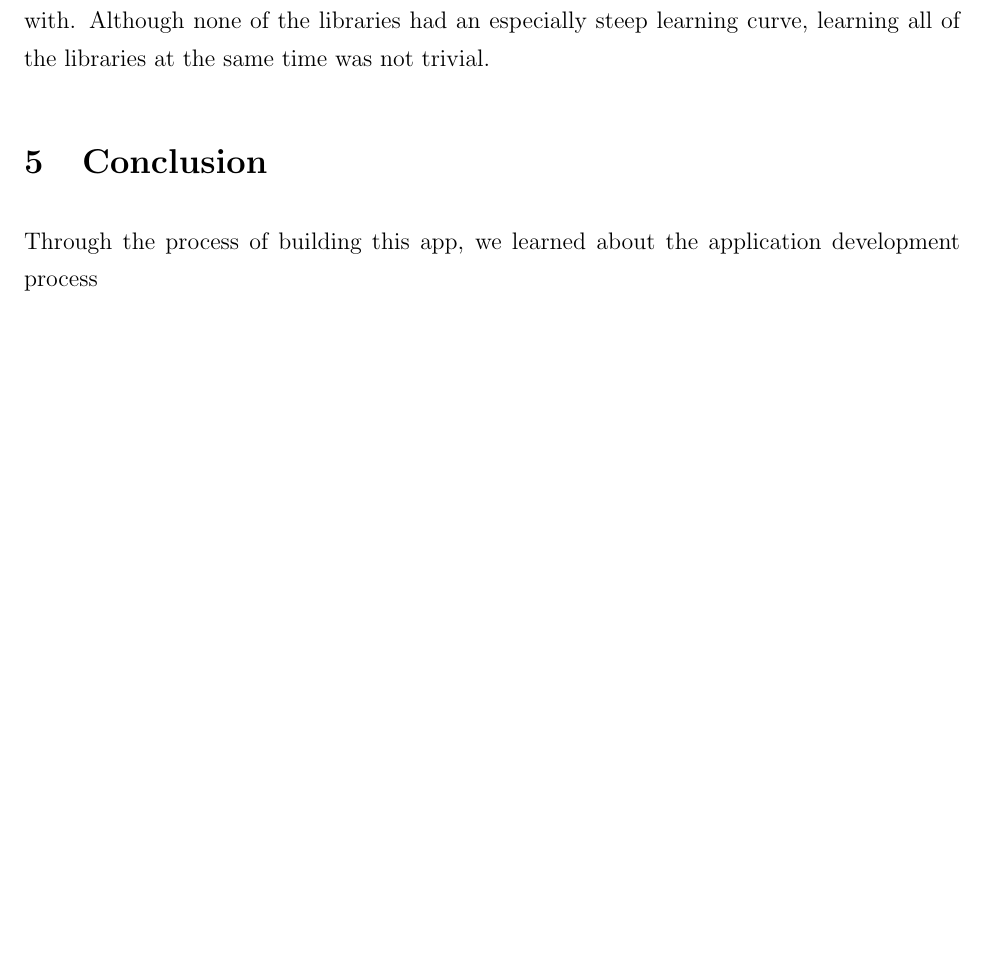
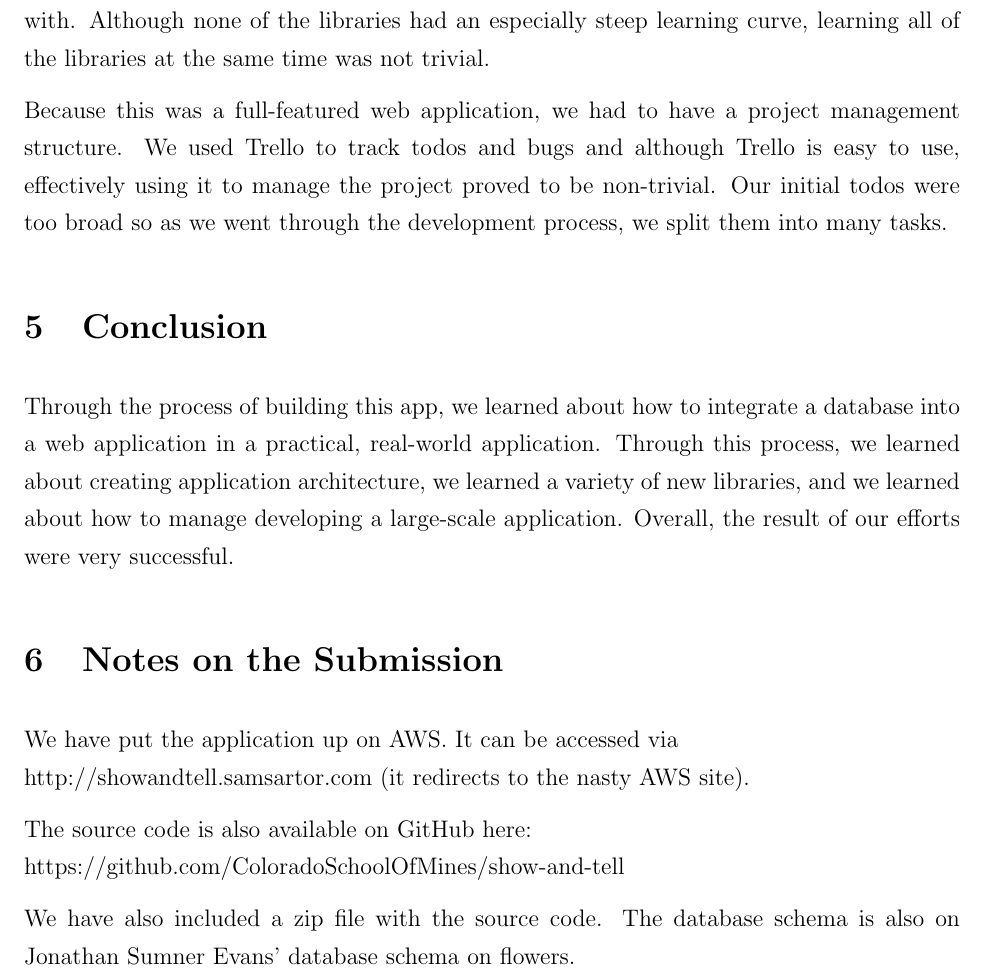
Before and after one commit to ColoradoSchoolOfMines/show-and-tell, a LaTeX document (documentation/project-09.tex): part of page 7 of 7, cut so that both start at the same text, the shorter picture padded with empty space. The pictures show the PDF file documentation/project-09.pdf that the author committed with the source.

Commit message:
conclusion for documentation

```diff
--- a/documentation/project-09.tex
+++ b/documentation/project-09.tex
@@ -209,8 +209,28 @@ had had minimal experience with. Although none of the libraries had an
 especially steep learning curve, learning all of the libraries at the same time
 was not trivial.
 
+Because this was a full-featured web application, we had to have a project
+management structure. We used Trello to track todos and bugs and although Trello
+is easy to use, effectively using it to manage the project proved to be
+non-trivial. Our initial todos were too broad so as we went through the
+development process, we split them into many tasks.
+
 \section{Conclusion}
-Through the process of building this app, we learned about the application
-development process
+Through the process of building this app, we learned about how to integrate a
+database into a web application in a practical, real-world application. Through
+this process, we learned about creating application architecture, we learned a
+variety of new libraries, and we learned about how to manage developing a
+large-scale application. Overall, the result of our efforts were very
+successful.
+
+\section{Notes on the Submission}
+We have put the application up on AWS. It can be accessed via\\
+\url{http://showandtell.samsartor.com} (it redirects to the nasty AWS site).
+
+The source code is also available on GitHub here:\\
+\url{https://github.com/ColoradoSchoolOfMines/show-and-tell}
+
+We have also included a zip file with the source code. The database schema is
+also on Jonathan Sumner Evans' database schema on flowers.
 
 \end{document}
```
Also changed, not shown: documentation/project-09.pdf.
